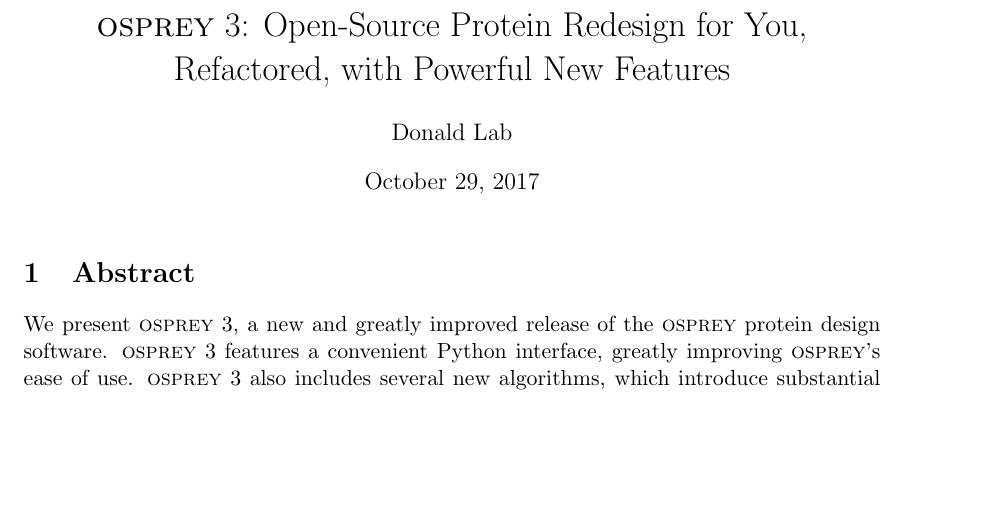
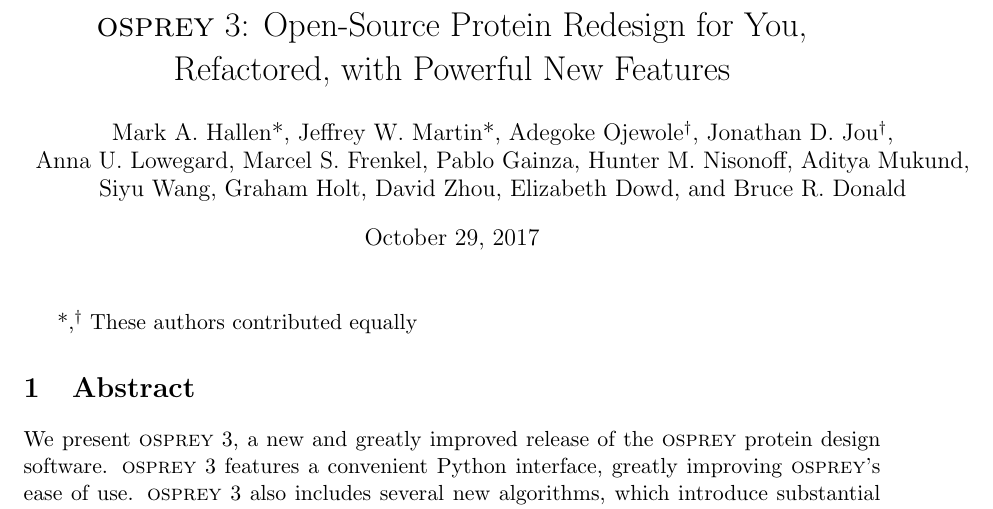
Before and after one commit to donaldlab/OSPREY_3_paper, a LaTeX document (OSPREY3.tex): part of page 1 of 14, cut so that both start at the same text, the shorter picture padded with empty space. Compiled offline with pdfLaTeX.

Commit message:
Added authors

```diff
--- a/OSPREY3.tex
+++ b/OSPREY3.tex
@@ -32,11 +32,14 @@
 %Submission guidelines for PLoS ONE: http://journals.plos.org/plosone/s/submission-guidelines
 
 \title{{\sc osprey} 3: Open-Source Protein Redesign for You, Refactored, with Powerful New Features}
-\author{Donald Lab}
+\author{Mark A. Hallen*, Jeffrey W. Martin*, Adegoke Ojewole$^\dagger$, Jonathan D. Jou$^\dagger$, \\
+Anna U. Lowegard, Marcel S. Frenkel, Pablo Gainza, Hunter M. Nisonoff, Aditya Mukund, \\
+Siyu Wang, Graham Holt, David Zhou, Elizabeth Dowd, and Bruce R. Donald}
 %\date{}							% Activate to display a given date or no date
 
 \begin{document}
 \maketitle
+*,$^\dagger$ These authors contributed equally
 %\section{}
 %\subsection{}
 
```
Also changed, not shown: OSPREY3.pdf.
